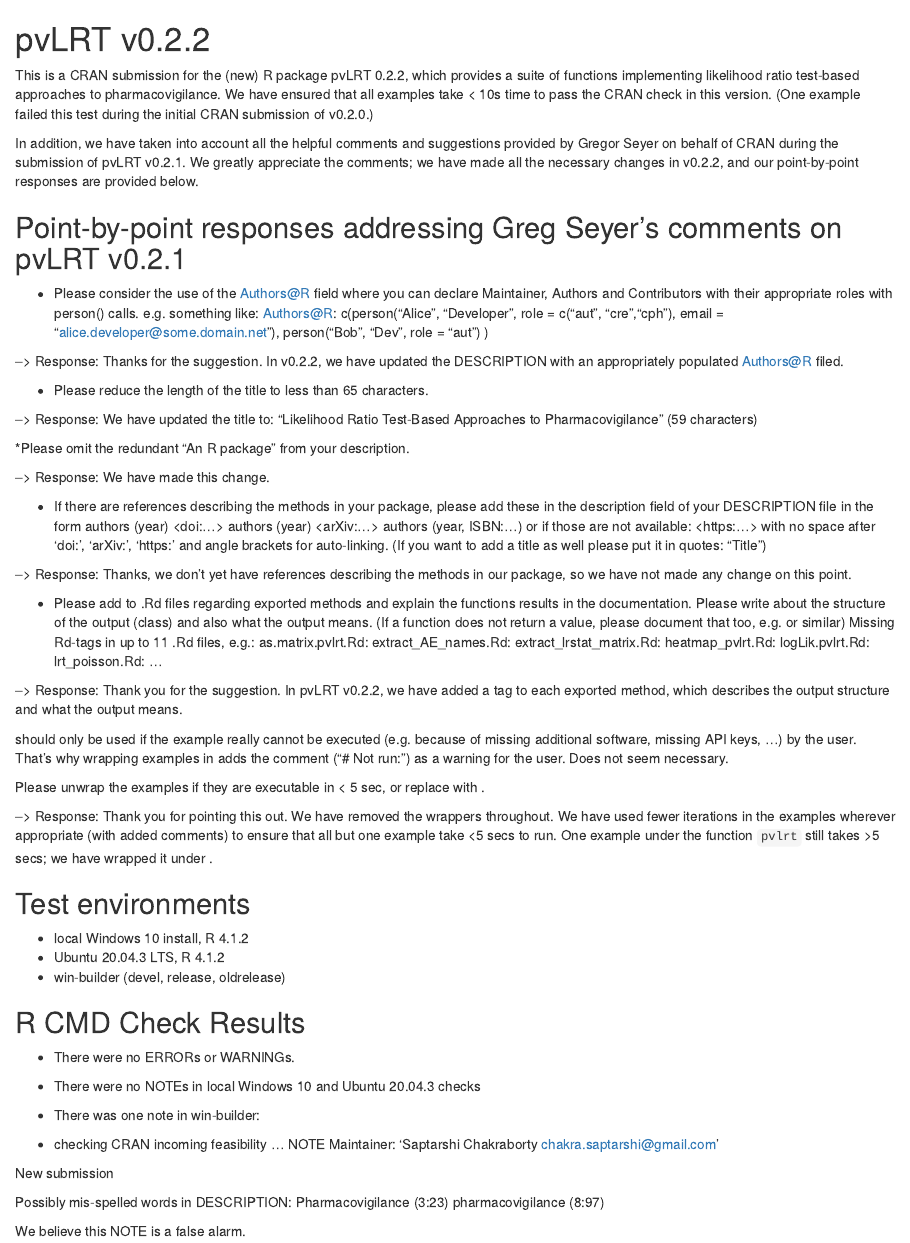
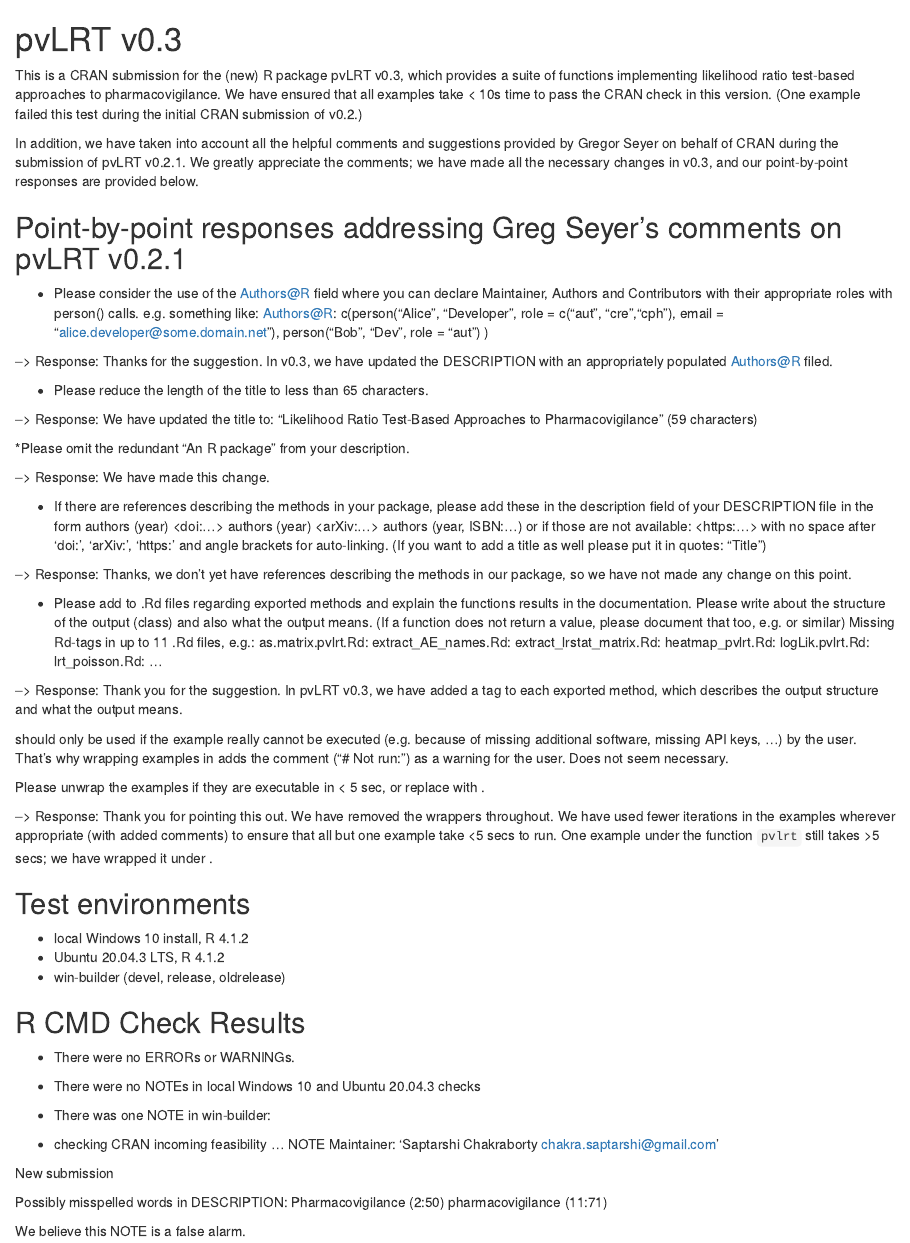
Before and after one commit to c7rishi/pvLRT, an R Markdown document (cran-comments.Rmd): the page in a window 1100 px wide, from its top. Rendered offline with R 4.5, knitr and Pandoc, with nearby package versions.

Commit message:
CRAN submission

```diff
--- a/cran-comments.Rmd
+++ b/cran-comments.Rmd
@@ -1,8 +1,8 @@
-# pvLRT v0.2.2
+# pvLRT v0.3
 
-This is a CRAN submission for the (new) R package pvLRT 0.2.2, which provides a suite of functions implementing likelihood ratio test-based approaches to pharmacovigilance. We have ensured that all examples take < 10s time to pass the CRAN check in this version. (One example failed this test during the initial CRAN submission of v0.2.0.)
+This is a CRAN submission for the (new) R package pvLRT v0.3, which provides a suite of functions implementing likelihood ratio test-based approaches to pharmacovigilance. We have ensured that all examples take < 10s time to pass the CRAN check in this version. (One example failed this test during the initial CRAN submission of v0.2.)
 
-In addition, we have taken into account all the helpful comments and suggestions provided by Gregor Seyer on behalf of CRAN during the submission of pvLRT v0.2.1. We greatly appreciate the comments; we have made all the necessary changes in v0.2.2, and our point-by-point responses are provided below.
+In addition, we have taken into account all the helpful comments and suggestions provided by Gregor Seyer on behalf of CRAN during the submission of pvLRT v0.2.1. We greatly appreciate the comments; we have made all the necessary changes in v0.3, and our point-by-point responses are provided below.
 
 ## Point-by-point responses addressing Greg Seyer's comments on pvLRT v0.2.1
 
@@ -14,7 +14,7 @@
                       email = "alice.developer@some.domain.net"),
                person("Bob", "Dev", role = "aut") )
 
---> Response: Thanks for the suggestion. In v0.2.2, we have updated the DESCRIPTION with an appropriately populated Authors@R filed.
+--> Response: Thanks for the suggestion. In v0.3, we have updated the DESCRIPTION with an appropriately populated Authors@R filed.
 
 
 * Please reduce the length of the title to less than 65 characters.
@@ -54,7 +54,7 @@
       lrt_poisson.Rd: \value
       ...
 
---> Response: Thank you for the suggestion. In pvLRT v0.2.2, we have added
+--> Response: Thank you for the suggestion. In pvLRT v0.3, we have added
 a \value tag to each exported method, which describes the output structure and what the output means.
 
 
@@ -81,16 +81,16 @@
 
 - There were no ERRORs or WARNINGs.
 - There were no NOTEs in local Windows 10 and Ubuntu 20.04.3 checks
-- There was one note in win-builder:
+- There was one NOTE in win-builder:
 
 * checking CRAN incoming feasibility ... NOTE
 Maintainer: 'Saptarshi Chakraborty <chakra.saptarshi@gmail.com>'
 
 New submission
 
-Possibly mis-spelled words in DESCRIPTION:
-  Pharmacovigilance (3:23)
-  pharmacovigilance (8:97)
+Possibly misspelled words in DESCRIPTION:
+  Pharmacovigilance (2:50)
+  pharmacovigilance (11:71)
 
 We believe this NOTE is a false alarm.
 
```
Also changed, not shown: R/data.R (+4 -4 lines), R/pvlrt-object-S3-methods.R (+1 -0 lines), R/r_contin_table_zip.R (+23 -18 lines), 7 other files.
